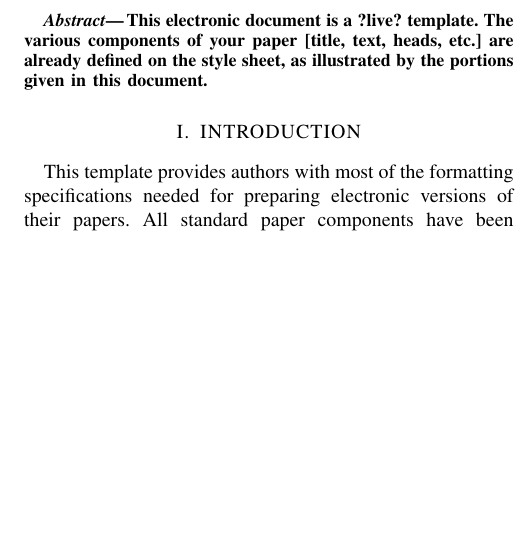
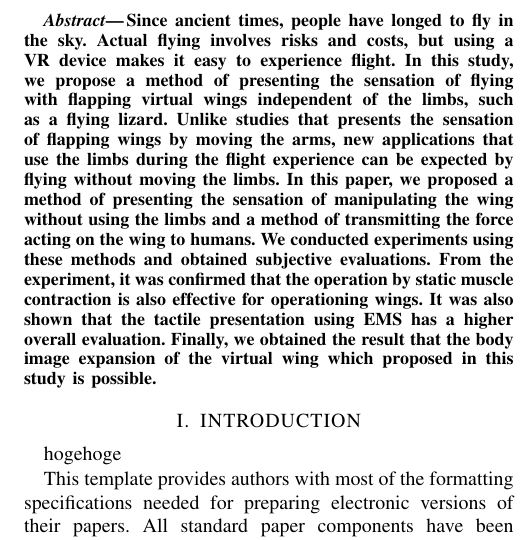
Before and after one commit to jagaimo0831/paper_eng, a LaTeX paper (root.tex): part of one column of page 1 of 3, cut at the place of the change, the shorter picture padded with empty space. Compiled offline with pdfLaTeX.

Commit message:
add abstract(from maezuri)

```diff
--- a/root.tex
+++ b/root.tex
@@ -35,7 +35,7 @@ Presenting the sensation of flying with flapping virtual wings independent of th
 }
 
 
-\author{Albert Author$^{1}$ and Bernard D. Researcher$^{2}$% <-this % stops a space
+\author{Ken Endo$^{1}$ and Ikuo Mizuuchi$^{2}$% <-this % stops a space
 \thanks{*This work was not supported by any organization}% <-this % stops a space
 \thanks{$^{1}$Albert Author is with Faculty of Electrical Engineering, Mathematics and Computer Science,
         University of Twente, 7500 AE Enschede, The Netherlands
@@ -58,13 +58,17 @@ Presenting the sensation of flying with flapping virtual wings independent of th
 %%%%%%%%%%%%%%%%%%%%%%%%%%%%%%%%%%%%%%%%%%%%%%%%%%%%%%%%%%%%%%%%%%%%%%%%%%%%%%%%
 \begin{abstract}
 
-This electronic document is a ?live? template. The various components of your paper [title, text, heads, etc.] are already defined on the style sheet, as illustrated by the portions given in this document.
+        Since ancient times, people have longed to fly in the sky. Actual flying involves risks and costs, but using a VR device makes it easy to experience flight. In this study, we propose a method of presenting the sensation of flying with flapping virtual wings independent of the limbs, such as a flying lizard. Unlike studies that presents the sensation of flapping wings by moving the arms, new applications that use the limbs during the flight experience can be expected by flying without moving the limbs. In this paper, we proposed a method of presenting the sensation of manipulating the wing without using the limbs and a method of transmitting the force acting on the wing to humans. We conducted experiments using these methods and obtained subjective evaluations.
+        %
+        From the experiment, it was confirmed that the operation by static muscle contraction is also effective for operationing wings. It was also shown that the tactile presentation using EMS has a higher overall evaluation. Finally, we obtained the result that the body image expansion of the virtual wing which proposed in this study is possible.
 
 \end{abstract}
 
 
 %%%%%%%%%%%%%%%%%%%%%%%%%%%%%%%%%%%%%%%%%%%%%%%%%%%%%%%%%%%%%%%%%%%%%%%%%%%%%%%%
 \section{INTRODUCTION}
+
+hogehoge
 
 This template provides authors with most of the formatting specifications needed for preparing electronic versions of their papers. All standard paper components have been specified for three reasons: (1) ease of use when formatting individual papers, (2) automatic compliance to electronic requirements that facilitate the concurrent or later production of electronic products, and (3) conformity of style throughout a conference proceedings. Margins, column widths, line spacing, and type styles are built-in; examples of the type styles are provided throughout this document and are identified in italic type, within parentheses, following the example. Some components, such as multi-leveled equations, graphics, and tables are not prescribed, although the various table text styles are provided. The formatter will need to create these components, incorporating the applicable criteria that follow.
 
```
Also changed, not shown: root.pdf, root.tex (2 more changed lines), 2 other files.
